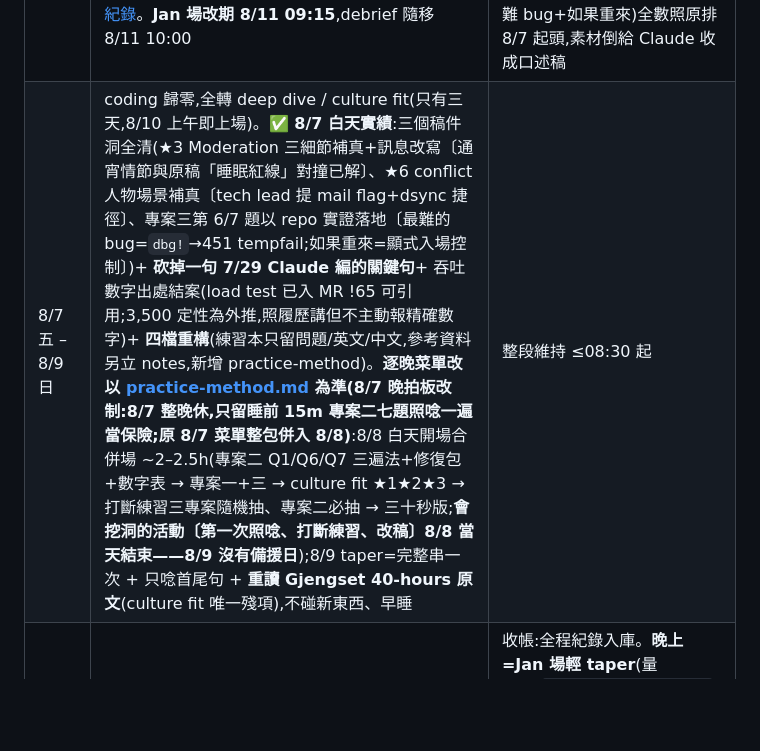
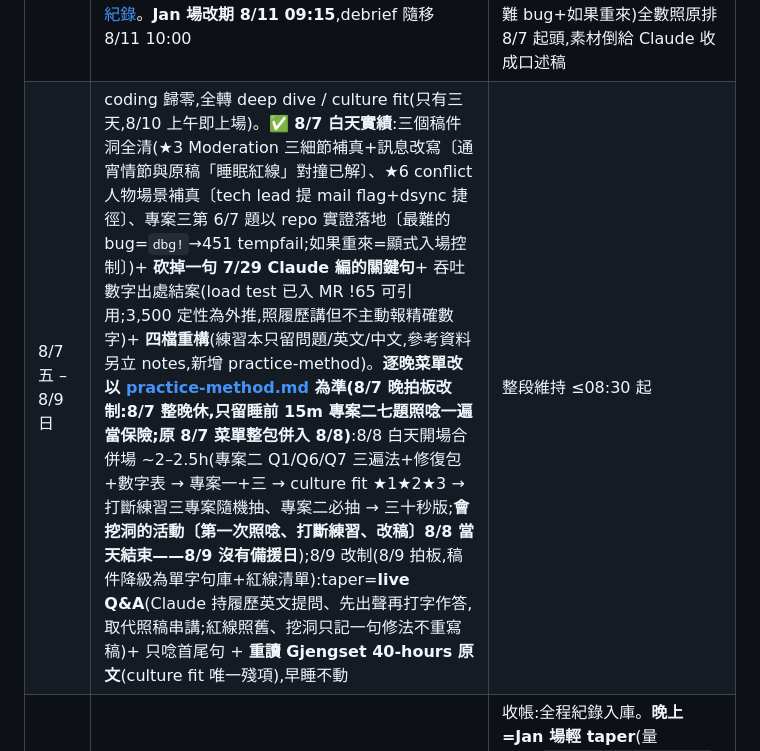
Before and after one commit to Rick9008/rust-low-level-systems-learning, a Markdown page: docs/interviews/README.md, the part around the change. Rendered like a GitHub page; blank space fills up the shorter version.

Commit message:
docs: 8/9 改制——live Q&A 取代照稿串講,稿件降級為單字句庫+紅線清單
Co-Authored-By: Claude Fable 5 <noreply@anthropic.com>

```diff
--- a/docs/interviews/README.md
+++ b/docs/interviews/README.md
@@ -68,7 +68,7 @@ code 走讀、陷阱清單;**每分頁掛同款防雷門**(i 已開,j–n 各自
 | 8/4 二(大塊) | 開機:~~n lite 補打~~(**8/3 晚已收,槽釋放**)→ **骨架默寫抽查 15m 提前進開機槽,輪替制:async 兩皮第一位**(8/3 晚首默 7 錯,隔夜冷重默=驗收)**+ length-prefix 3 行(7/27 唯一 ✗)+ spsc use 塊(tokio use 塊全忘=衰退訊號);pool 兩條件/TCP std 六行移 8/5**→ **背靠背模擬**:Claude 出全新題 ×2(禁區同 live sim 規:不碰 j–n hidden spec 域;**題池納入 async 象限——tokio 或純 std 皮,盲測**),各 25–30m 只跑到 state 表+骨架,**中間休 15 分鐘照 8/6 真實節奏**——兩場連打的體力與切換先試一次;**每題埋一個 sizing 小題,用量級五行頭(Given/Chain/Cross/Sanity/Verdict)作答**(7/31 reps v5 定案的結帳骨架;評分表含 state 表開場 3 分鐘+英文抄紙/read back/編號逐答);下午空檔認題卡場:**FR → AG-R → TA → AG-T**(砍序照這個順序反過來砍;FR=e2 fd_registry=JD sleeper、AG-R=widest path 認題=algo 系(8/3 已提前吃掉骨,變複驗)、TA=f aggregator、AG-T=聚合樹修復;**卡 FP、TQ 自 8/3 滑入排最尾,砍序最先**;收完卡全結,8/5 翻閱只剩複讀)+ 擠空檔:i–k 洞複掃 + sim o stepper 複讀(8/3 晚滑入;骨架抽查已移開機槽) | **08:30 起(梯度開始;9:15 場只需 07:45 起,比 R1 的 8:45 場輕)** |
 | 8/5 三 | taper:不碰新題、檢查表 + 時間預算 + **六題 30 秒英文定界唸一輪**(sol 檔頭 + spec-cards-answers)+ **async 兩皮定界**(d 題 tokio 三句 + 純 std block_on/poll 合約兩句)+ **tokio/Waker 骨架重默 5m**(骨架默寫=taper 豁免項;**加抽查殘項:pool 兩條件+TCP std 六行**,自 8/4 輪替滑入)+ ~~量級五行頭默寫 30 秒~~(**8/5 配比終裁砍**:sizing=配菜,被問才答「數字+比較+行動」一句;五行頭表格=Claude 直算/引導用,不叫用戶默寫手算)+ **a–n 認題翻閱 30m**(8/2 增:把六題定界輪往 a 端延伸成全題庫過一輪;材料限 spec-cards 複習卡 + sol 檔頭 + 心得卡,**不開實作碼**——一開函式本體就不是 30 分鐘的事;**記洞不修洞**:翻到不穩寫進檢查表帶進場,面試時多問一句 clarify 就能繞,真要補的提前到 8/3–8/4 處理) | 08:00 起、00:30 熄燈 |
 | **8/6 四** | ✅ 實績:**只考 Jason 一場(10:15)**——dma_copy over segments,題偏簡單,follow-up(硬體壞掉怎麼辦)以 retry+exponential backoff+fail 上限+升級通知作答;洞清單三條(idempotency 沒點名/升級詞彙可更貼硬體語境/Jan 場不因今天簡單而降備)→ [紀錄](2026-08-06-r2-coding-jason-dma-copy.md)。**Jan 場改期 8/11 09:15**,debrief 隨移 8/11 10:00 | 收帳入庫 ✅;**Reply All 確認 ✅ + NDA 簽 ✅(當天辦完)**;晚上休整(遊戲夜,計畫內零產出)——稿件三洞(★3 Moderation demo 三細節/conflict 人物場景/專案三最難 bug+如果重來)全數照原排 8/7 起頭,素材倒給 Claude 收成口述稿 |
-| 8/7 五 – 8/9 日 | coding 歸零,全轉 deep dive / culture fit(只有三天,8/10 上午即上場)。**✅ 8/7 白天實績**:三個稿件洞全清(★3 Moderation 三細節補真+訊息改寫〔通宵情節與原稿「睡眠紅線」對撞已解〕、★6 conflict 人物場景補真〔tech lead 提 mail flag+dsync 捷徑〕、專案三第 6/7 題以 repo 實證落地〔最難的 bug=`dbg!`→451 tempfail;如果重來=顯式入場控制〕)+ **砍掉一句 7/29 Claude 編的關鍵句**+ 吞吐數字出處結案(load test 已入 MR !65 可引用;3,500 定性為外推,照履歷講但不主動報精確數字)+ **四檔重構**(練習本只留問題/英文/中文,參考資料另立 notes,新增 practice-method)。**逐晚菜單改以 [practice-method.md](practice-method.md) 為準(8/7 晚拍板改制:8/7 整晚休,只留睡前 15m 專案二七題照唸一遍當保險;原 8/7 菜單整包併入 8/8)**:8/8 白天開場合併場 ~2–2.5h(專案二 Q1/Q6/Q7 三遍法+修復包+數字表 → 專案一+三 → culture fit ★1★2★3 → 打斷練習三專案隨機抽、專案二必抽 → 三十秒版;**會挖洞的活動〔第一次照唸、打斷練習、改稿〕8/8 當天結束——8/9 沒有備援日**);8/9 taper=完整串一次 + 只唸首尾句 + **重讀 Gjengset 40-hours 原文**(culture fit 唯一殘項),不碰新東西、早睡 | 整段維持 ≤08:30 起 |
+| 8/7 五 – 8/9 日 | coding 歸零,全轉 deep dive / culture fit(只有三天,8/10 上午即上場)。**✅ 8/7 白天實績**:三個稿件洞全清(★3 Moderation 三細節補真+訊息改寫〔通宵情節與原稿「睡眠紅線」對撞已解〕、★6 conflict 人物場景補真〔tech lead 提 mail flag+dsync 捷徑〕、專案三第 6/7 題以 repo 實證落地〔最難的 bug=`dbg!`→451 tempfail;如果重來=顯式入場控制〕)+ **砍掉一句 7/29 Claude 編的關鍵句**+ 吞吐數字出處結案(load test 已入 MR !65 可引用;3,500 定性為外推,照履歷講但不主動報精確數字)+ **四檔重構**(練習本只留問題/英文/中文,參考資料另立 notes,新增 practice-method)。**逐晚菜單改以 [practice-method.md](practice-method.md) 為準(8/7 晚拍板改制:8/7 整晚休,只留睡前 15m 專案二七題照唸一遍當保險;原 8/7 菜單整包併入 8/8)**:8/8 白天開場合併場 ~2–2.5h(專案二 Q1/Q6/Q7 三遍法+修復包+數字表 → 專案一+三 → culture fit ★1★2★3 → 打斷練習三專案隨機抽、專案二必抽 → 三十秒版;**會挖洞的活動〔第一次照唸、打斷練習、改稿〕8/8 當天結束——8/9 沒有備援日**);8/9 改制(8/9 拍板,稿件降級為單字句庫+紅線清單):taper=**live Q&A**(Claude 持履歷英文提問、先出聲再打字作答,取代照稿串講;紅線照舊、挖洞只記一句修法不重寫稿)+ 只唸首尾句 + **重讀 Gjengset 40-hours 原文**(culture fit 唯一殘項),早睡不動 | 整段維持 ≤08:30 起 |
 | **8/10 一** | **deep dive 10:00–10:45(Ulysses Kao,meet kbq-myia-tvk)**;08:30 起即可 | 收帳:全程紀錄入庫。**晚上=Jan 場輕 taper**(量 ≤1h:`scratch/taper_0805.md` §E 掃讀 + §B 殘項默寫 + 兩皮串味複掃 + 8/6 洞清單三條;不碰新題不開 oracle),00:00 前熄燈(9:15 場 07:45 起) |
 | **8/11 二** | **coding 09:15–10:00(Jan Lagarden,CoderPad 9FF772PP)→ recruiter debrief 10:00–10:15(Molly Huang,meet off-xvwe-qek)**;07:45 起,晨間動線照 `scratch/recall_checklist.md` §0、材料 taper §E(8/6 那套原封重跑);debrief 備妥想問的 3 個問題 + 結果時程問法 | 收帳:全程紀錄入庫 + onsite 全輪結案 |
 
```
Also changed, not shown: docs/interviews/practice-method.md (+4 -4 lines).
